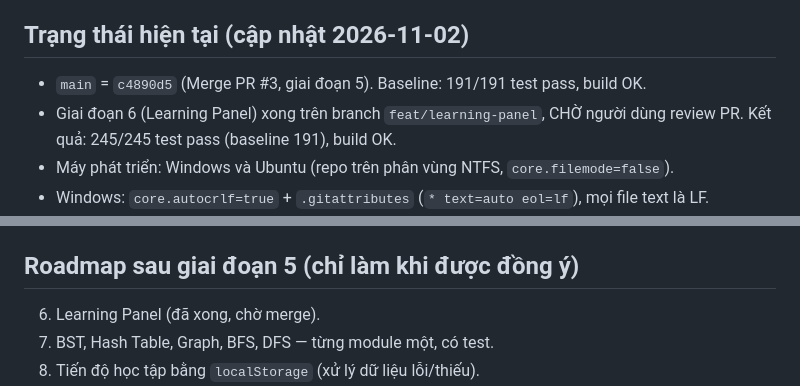
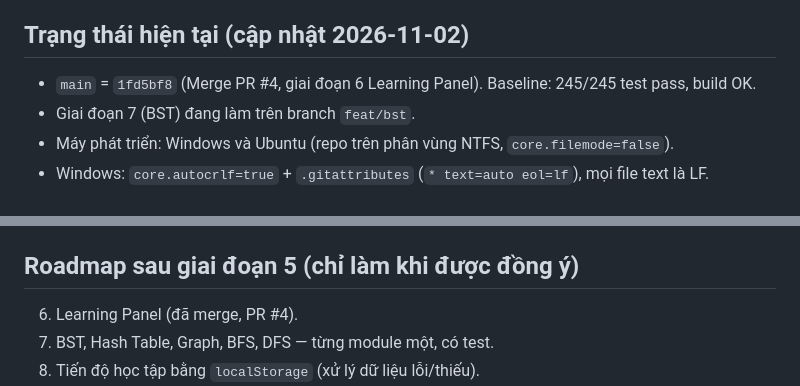
Before and after one commit to Nggvanchi/AlgoVision, a Markdown page: CLAUDE.md, 2 parts joined by grey strips. Drawn GitHub-style.

Commit message:
docs: Cập nhật trạng thái sau khi merge giai đoạn 6 trong CLAUDE.md

```diff
--- a/CLAUDE.md
+++ b/CLAUDE.md
@@ -85,9 +85,8 @@ pnpm dev        # chạy thử trên trình duyệt
 
 ## Trạng thái hiện tại (cập nhật 2026-11-02)
 
-- `main` = `c4890d5` (Merge PR #3, giai đoạn 5). Baseline: 191/191 test pass, build OK.
-- Giai đoạn 6 (Learning Panel) xong trên branch `feat/learning-panel`, CHỜ người dùng review PR.
-  Kết quả: 245/245 test pass (baseline 191), build OK.
+- `main` = `1fd5bf8` (Merge PR #4, giai đoạn 6 Learning Panel). Baseline: 245/245 test pass, build OK.
+- Giai đoạn 7 (BST) đang làm trên branch `feat/bst`.
 - Máy phát triển: Windows và Ubuntu (repo trên phân vùng NTFS, `core.filemode=false`).
 - Windows: `core.autocrlf=true` + `.gitattributes` (`* text=auto eol=lf`), mọi file text là LF.
 - `.claude/settings.json` (đã commit) chặn bằng deny rule cho cả Bash và PowerShell: force push, push lên `main`,
@@ -139,7 +138,7 @@ pnpm dev        # chạy thử trên trình duyệt
 - Chưa kiểm tra giao diện nút `#search-previous` trên trình duyệt thật.
 
 ## Roadmap sau giai đoạn 5 (chỉ làm khi được đồng ý)
-6. Learning Panel (đã xong, chờ merge).
+6. Learning Panel (đã merge, PR #4).
 7. BST, Hash Table, Graph, BFS, DFS — từng module một, có test.
 8. Tiến độ học tập bằng `localStorage` (xử lý dữ liệu lỗi/thiếu).
 9. Kiểm thử tổng thể, UI/UX, README (README trên GitHub đang lỗi thời), CI, deployment.
```
